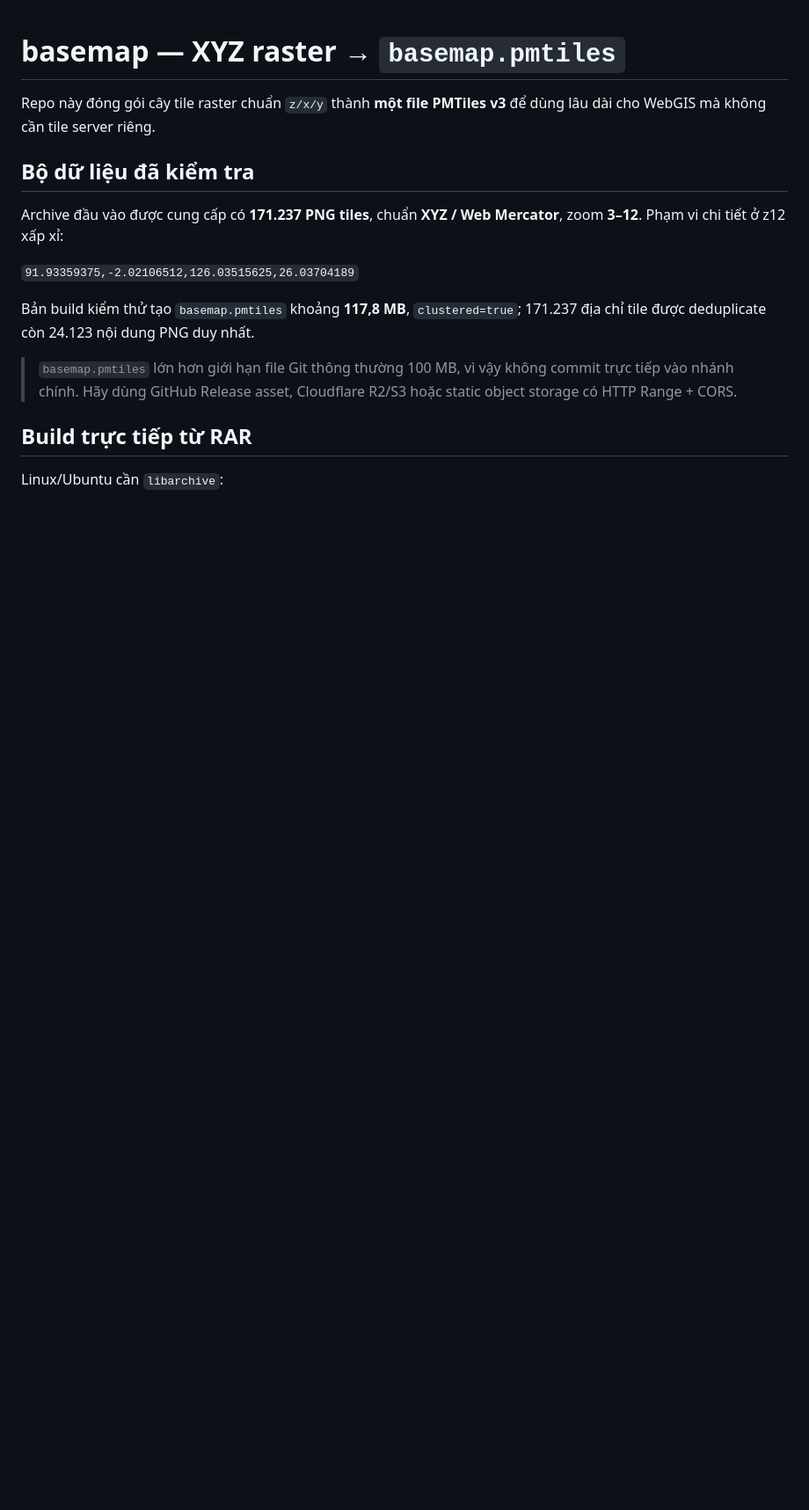
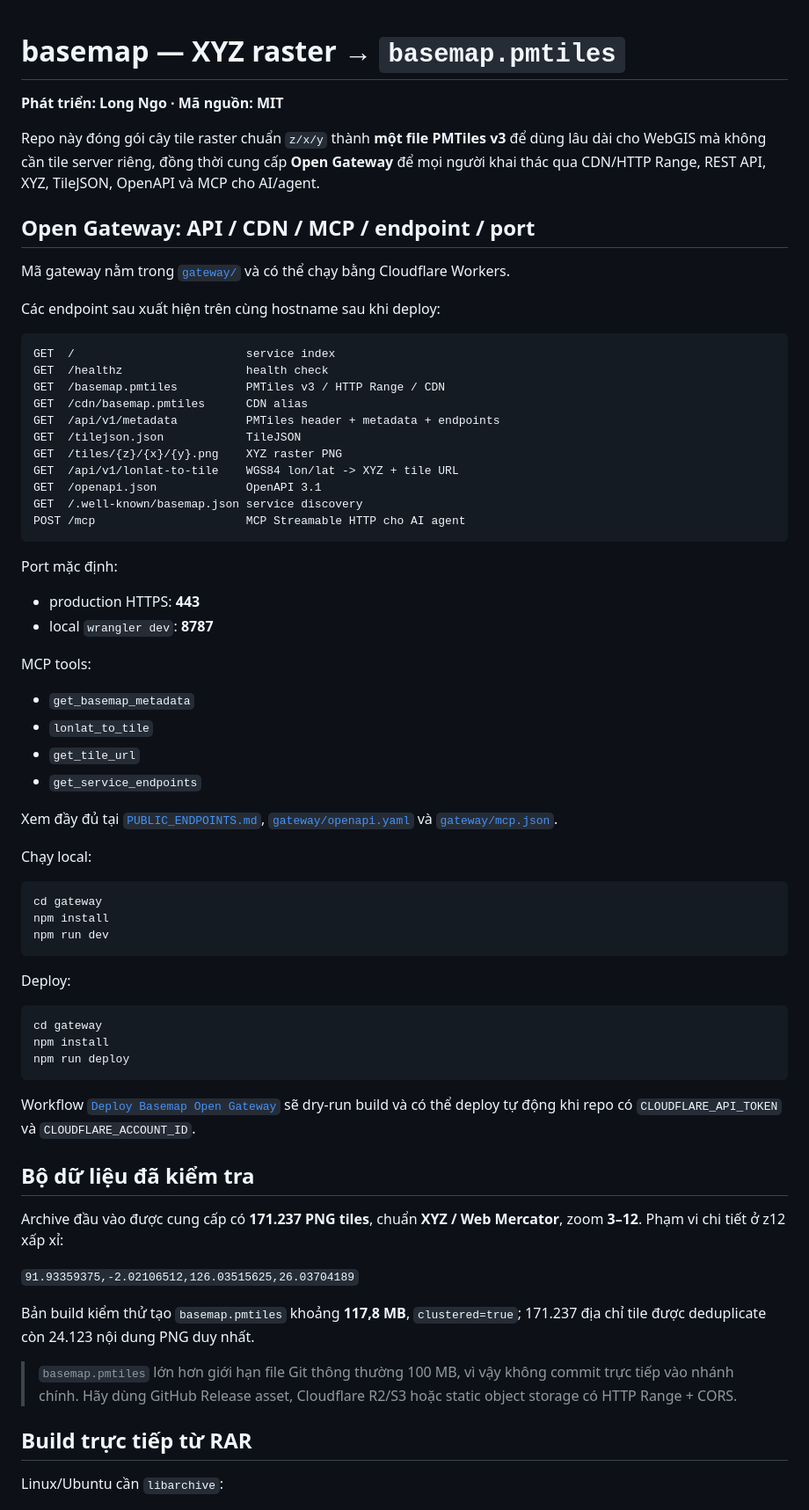
Before and after one commit to xulytiengviet/basemap, a Markdown page: README.md, the part around one of its changes. Shown at 88% size. Rendered like a GitHub page; blank space fills up the shorter version.

Commit message:
Document public API CDN and MCP gateway

````diff
--- a/README.md
+++ b/README.md
@@ -1,6 +1,60 @@
 # basemap — XYZ raster → `basemap.pmtiles`
 
-Repo này đóng gói cây tile raster chuẩn `z/x/y` thành **một file PMTiles v3** để dùng lâu dài cho WebGIS mà không cần tile server riêng.
+**Phát triển: Long Ngo · Mã nguồn: MIT**
+
+Repo này đóng gói cây tile raster chuẩn `z/x/y` thành **một file PMTiles v3** để dùng lâu dài cho WebGIS mà không cần tile server riêng, đồng thời cung cấp **Open Gateway** để mọi người khai thác qua CDN/HTTP Range, REST API, XYZ, TileJSON, OpenAPI và MCP cho AI/agent.
+
+## Open Gateway: API / CDN / MCP / endpoint / port
+
+Mã gateway nằm trong [`gateway/`](gateway/) và có thể chạy bằng Cloudflare Workers.
+
+Các endpoint sau xuất hiện trên cùng hostname sau khi deploy:
+
+```text
+GET  /                         service index
+GET  /healthz                  health check
+GET  /basemap.pmtiles          PMTiles v3 / HTTP Range / CDN
+GET  /cdn/basemap.pmtiles      CDN alias
+GET  /api/v1/metadata          PMTiles header + metadata + endpoints
+GET  /tilejson.json            TileJSON
+GET  /tiles/{z}/{x}/{y}.png    XYZ raster PNG
+GET  /api/v1/lonlat-to-tile    WGS84 lon/lat -> XYZ + tile URL
+GET  /openapi.json             OpenAPI 3.1
+GET  /.well-known/basemap.json service discovery
+POST /mcp                      MCP Streamable HTTP cho AI agent
+```
+
+Port mặc định:
+
+- production HTTPS: **443**
+- local `wrangler dev`: **8787**
+
+MCP tools:
+
+- `get_basemap_metadata`
+- `lonlat_to_tile`
+- `get_tile_url`
+- `get_service_endpoints`
+
+Xem đầy đủ tại [`PUBLIC_ENDPOINTS.md`](PUBLIC_ENDPOINTS.md), [`gateway/openapi.yaml`](gateway/openapi.yaml) và [`gateway/mcp.json`](gateway/mcp.json).
+
+Chạy local:
+
+```bash
+cd gateway
+npm install
+npm run dev
+```
+
+Deploy:
+
+```bash
+cd gateway
+npm install
+npm run deploy
+```
+
+Workflow [`Deploy Basemap Open Gateway`](.github/workflows/deploy-gateway.yml) sẽ dry-run build và có thể deploy tự động khi repo có `CLOUDFLARE_API_TOKEN` và `CLOUDFLARE_ACCOUNT_ID`.
 
 ## Bộ dữ liệu đã kiểm tra
 
````
Also changed, not shown: other parts of README.md (+9 -3 lines).
